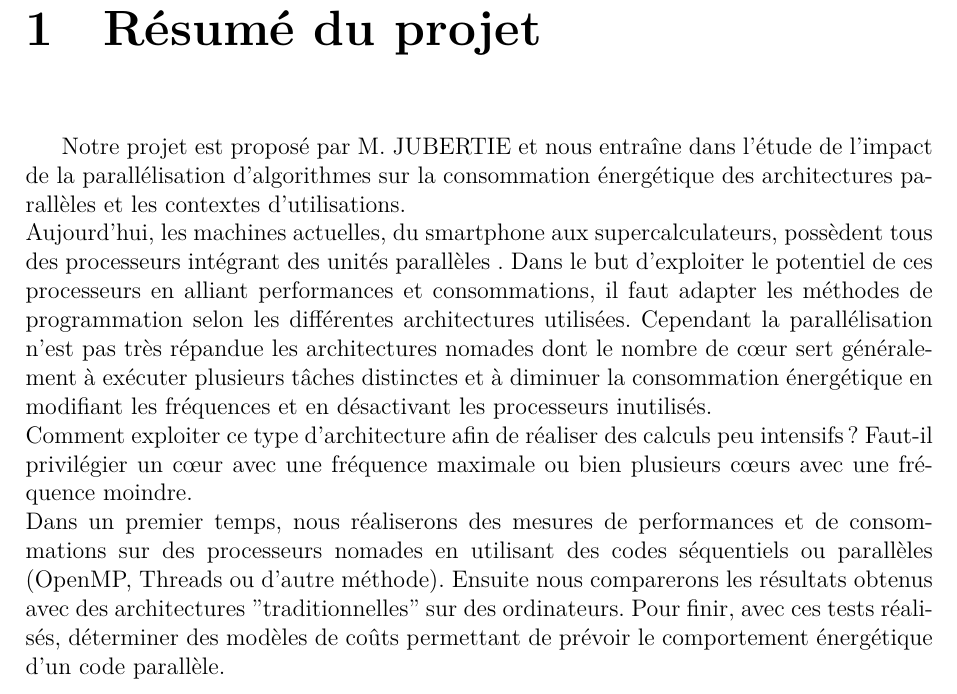
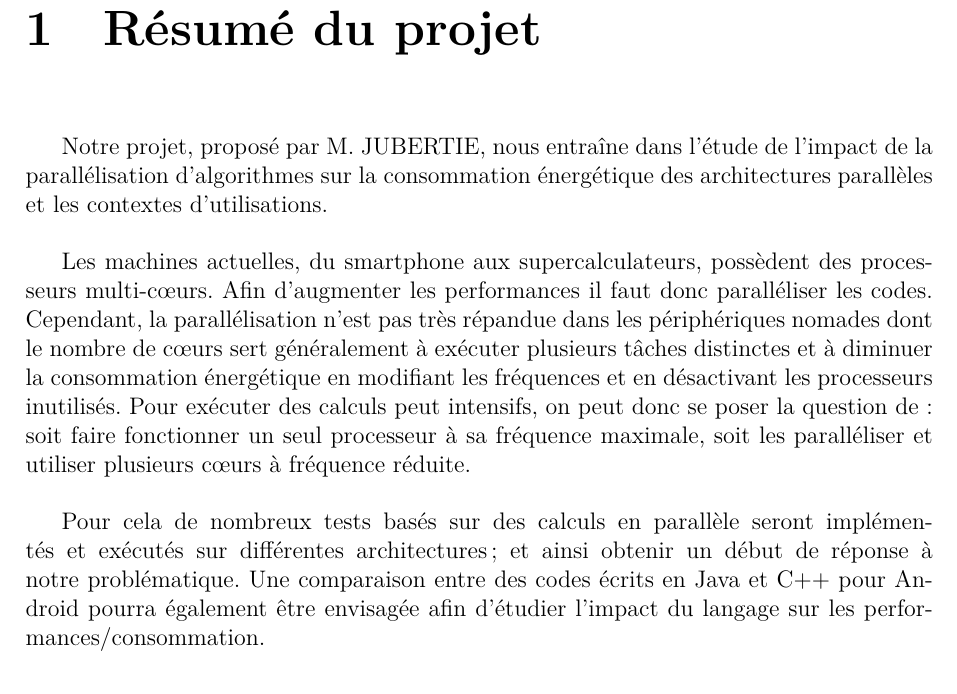
Before and after one commit to prometheus45/TER-2013-2014, a LaTeX document (Rapport-intermediaire/Rapport-TER.tex, which reads Rapport-intermediaire/resume.tex): part of page 3 of 16, cut so that both start at the same text. Compiled offline with XeLaTeX.

Commit message:
Modification du résumé

```diff
--- a/Rapport-intermediaire/resume.tex
+++ b/Rapport-intermediaire/resume.tex
@@ -1,9 +1,15 @@
 \chapter{Résumé du projet}
 
-Notre projet est proposé par M. JUBERTIE et nous entraîne dans l'étude de l'impact de la parallélisation d'algorithmes sur la consommation énergétique des architectures parallèles et les contextes d'utilisations.\\
-Aujourd'hui, les machines actuelles, du smartphone aux supercalculateurs, possèdent tous des processeurs intégrant des unités parallèles . Dans le but d'exploiter le potentiel de ces processeurs en alliant performances et consommations, il faut adapter les méthodes de programmation selon les différentes architectures utilisées. Cependant la parallélisation n'est pas très répandue les architectures nomades dont le nombre de cœur sert généralement à exécuter plusieurs tâches distinctes et à diminuer la consommation énergétique en modifiant les fréquences et en désactivant les processeurs inutilisés.
-\\
-Comment exploiter ce type d'architecture afin de réaliser des calculs peu intensifs ? Faut-il privilégier un cœur avec une fréquence maximale ou bien plusieurs cœurs avec une fréquence moindre.
-\\Dans un premier temps, nous réaliserons des mesures de performances et de consommations sur des processeurs nomades en utilisant des codes séquentiels ou parallèles (OpenMP, Threads ou d'autre méthode).
-Ensuite nous comparerons les résultats obtenus avec des architectures "traditionnelles" sur des ordinateurs.
-Pour finir, avec ces tests réalisés, déterminer des modèles de coûts permettant de prévoir le comportement énergétique d'un code parallèle.
+Notre projet, proposé par M. JUBERTIE, nous entraîne dans l'étude de l'impact de la parallélisation d'algorithmes sur la consommation énergétique des architectures parallèles et les contextes d'utilisations.\\
+
+Les machines actuelles, du smartphone aux supercalculateurs, possèdent des
+processeurs multi-c\oe{}urs. Afin d'augmenter les performances il faut donc
+paralléliser les codes. Cependant, la parallélisation n'est pas très répandue dans les périphériques nomades dont le nombre de c\oe{}urs sert généralement à exécuter plusieurs tâches distinctes et à diminuer la consommation
+énergétique en modifiant les fréquences et en désactivant les processeurs
+inutilisés. Pour exécuter des calculs peut intensifs, on peut donc se poser la question de : soit faire fonctionner un seul processeur à sa fréquence
+maximale, soit les paralléliser et utiliser plusieurs c\oe{}urs à fréquence réduite. \\
+
+Pour cela de nombreux tests basés sur des calculs en parallèle seront implémentés et exécutés sur différentes architectures ; et ainsi obtenir un début de réponse à notre problématique.
+Une comparaison entre des codes écrits en Java et C++ pour Android pourra
+également être envisagée afin d'étudier l'impact du langage sur les
+performances/consommation. \\
```
